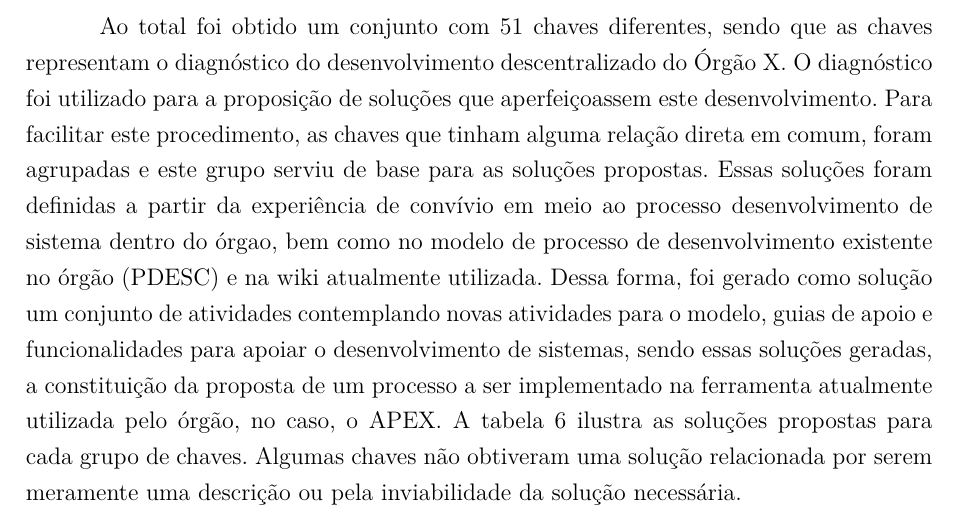
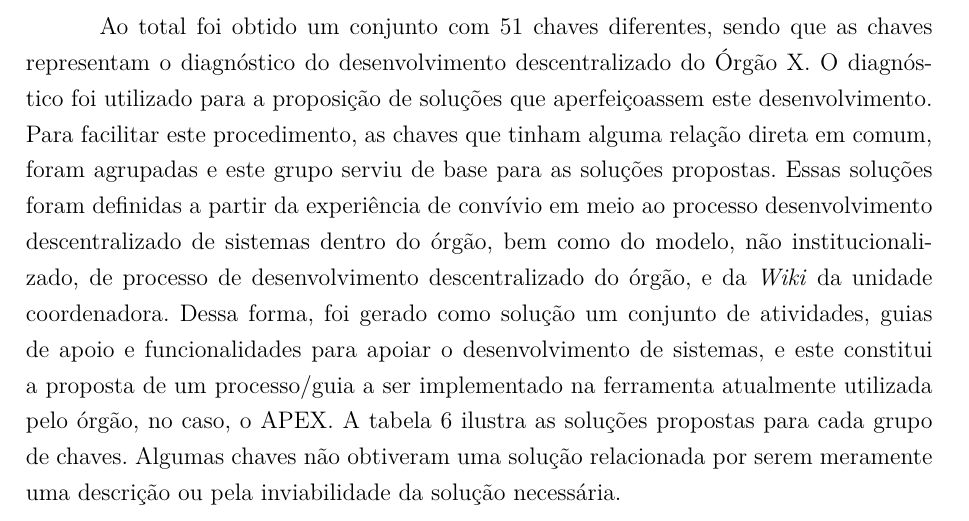
Before and after one commit to filipeborges/TCC, a LaTeX thesis (tcc.tex, which reads editaveis/elementosdotexto.tex): part of page 57 of 113, cut so that both start at the same text. Compiled offline with pdfLaTeX.

Commit message:
Pequena correcao na secao 5.3

```diff
--- a/editaveis/elementosdotexto.tex
+++ b/editaveis/elementosdotexto.tex
@@ -764,7 +764,7 @@ Co10 - Implantação                   & C44            & Costuma verificar se o
 
 \section{Solução - Criação do Ambiente de Apoio ao Desenvolvedor EUD}
 
-Ao total foi obtido um conjunto com 51 chaves diferentes, sendo que as chaves representam o diagnóstico do desenvolvimento descentralizado do Órgão X. O diagnóstico foi utilizado para a proposição de soluções que aperfeiçoassem este desenvolvimento. Para facilitar este procedimento, as chaves que tinham alguma relação direta em comum, foram agrupadas e este grupo serviu de base para as soluções propostas. Essas soluções foram definidas a partir da experiência de convívio em meio ao processo desenvolvimento de sistema dentro do órgao, bem como no modelo de processo de desenvolvimento existente no órgão (PDESC) e na wiki atualmente utilizada. Dessa forma, foi gerado como solução um conjunto de atividades contemplando novas atividades para o modelo, guias de apoio e funcionalidades para apoiar o desenvolvimento de sistemas, sendo essas soluções geradas, a constituição da proposta de um processo a ser implementado na ferramenta atualmente utilizada pelo órgão, no caso, o APEX. A tabela 6 ilustra as soluções propostas para cada grupo de chaves. Algumas chaves não obtiveram uma solução relacionada por serem meramente uma descrição ou pela inviabilidade da solução necessária. \clearpage
+Ao total foi obtido um conjunto com 51 chaves diferentes, sendo que as chaves representam o diagnóstico do desenvolvimento descentralizado do Órgão X. O diagnóstico foi utilizado para a proposição de soluções que aperfeiçoassem este desenvolvimento. Para facilitar este procedimento, as chaves que tinham alguma relação direta em comum, foram agrupadas e este grupo serviu de base para as soluções propostas. Essas soluções foram definidas a partir da experiência de convívio em meio ao processo desenvolvimento descentralizado de sistemas dentro do órgão, bem como do modelo, não institucionalizado, de processo de desenvolvimento descentralizado do órgão, e da \textit{Wiki} da unidade coordenadora. Dessa forma, foi gerado como solução um conjunto de atividades, guias de apoio e funcionalidades para apoiar o desenvolvimento de sistemas, e este constitui a proposta de um processo/guia a ser implementado na ferramenta atualmente utilizada pelo órgão, no caso, o APEX. A tabela 6 ilustra as soluções propostas para cada grupo de chaves. Algumas chaves não obtiveram uma solução relacionada por serem meramente uma descrição ou pela inviabilidade da solução necessária. \clearpage
 
 \newcolumntype{M}[1]{>{\centering\arraybackslash}m{#1}}
 \begin{longtable}{|M{2.0cm}|m{13.0cm}|}
```
